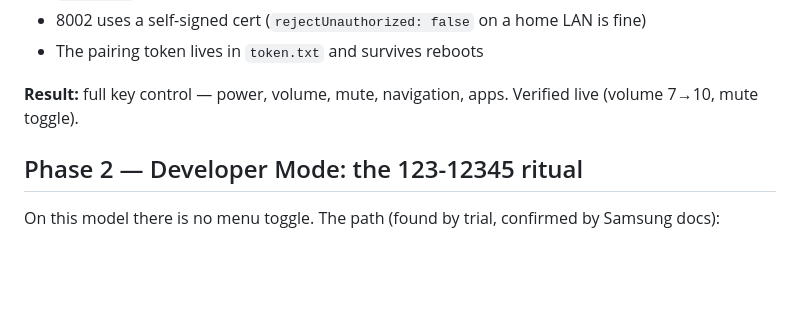
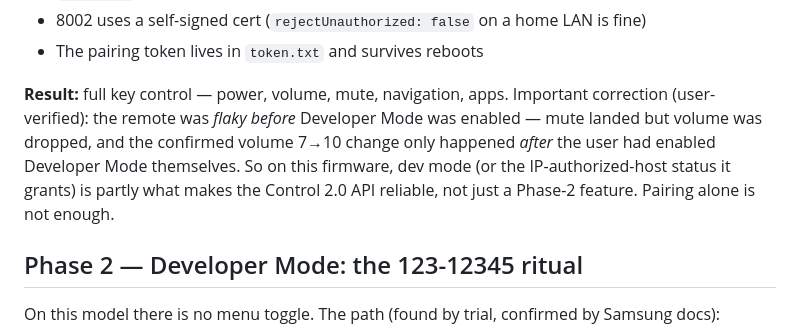
Before and after one commit to lvndry/samsung-tv-toolbox, a Markdown page: JAILBREAK.md, the part around the change. Rendered like a GitHub page; blank space fills up the shorter version.

```diff
--- a/JAILBREAK.md
+++ b/JAILBREAK.md
@@ -43,7 +43,7 @@ Hard-won gotchas, all documented in `README.md`:
 - 8002 uses a self-signed cert (`rejectUnauthorized: false` on a home LAN is fine)
 - The pairing token lives in `token.txt` and survives reboots
 
-**Result:** full key control — power, volume, mute, navigation, apps. Verified live (volume 7→10, mute toggle).
+**Result:** full key control — power, volume, mute, navigation, apps. Important correction (user-verified): the remote was *flaky before* Developer Mode was enabled — mute landed but volume was dropped, and the confirmed volume 7→10 change only happened *after* the user had enabled Developer Mode themselves. So on this firmware, dev mode (or the IP-authorized-host status it grants) is partly what makes the Control 2.0 API reliable, not just a Phase-2 feature. Pairing alone is not enough.
 
 ## Phase 2 — Developer Mode: the 123-12345 ritual
 
```
Also changed, not shown: REMOTE-ACCESS.md (added, +37 -0 lines), STEPS.md (added, +245 -0 lines).
